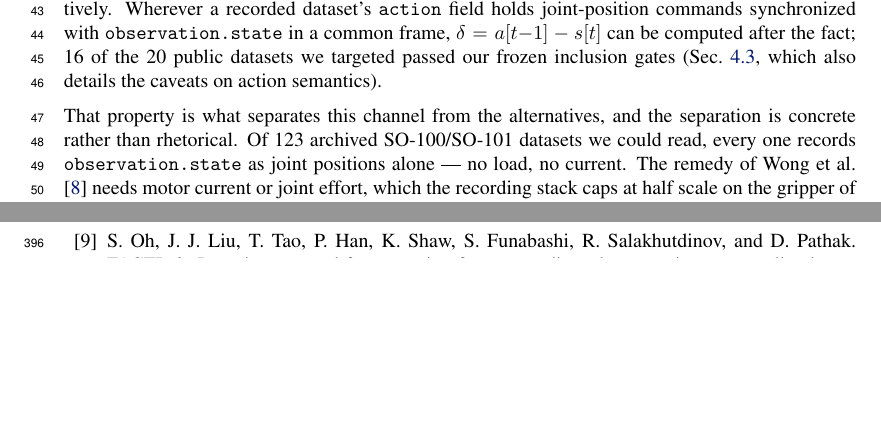
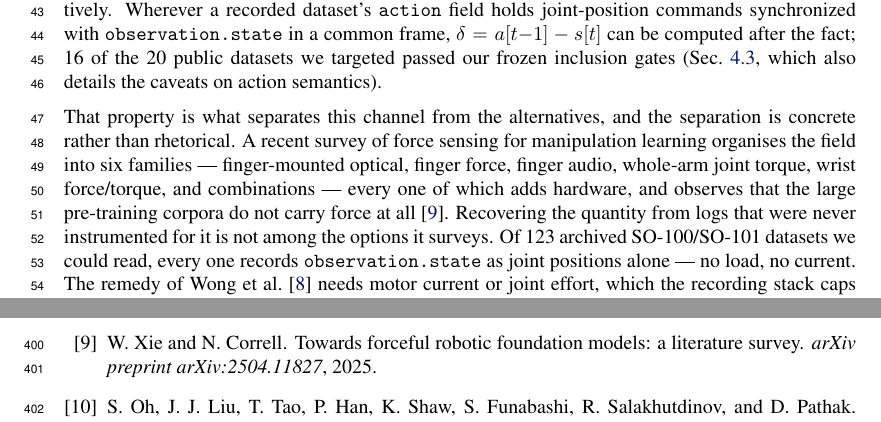
Before and after one commit to luaiabuelsamen/so101-bench, a LaTeX paper (paper/main.tex): two parts of pages 2 and 11 of 17 before the commit and two parts of pages 2 and 12 of 18 after it, joined at a grey line, cut so that both start at the same text, the shorter picture padded with empty space. Compiled offline with pdfLaTeX.

Commit message:
Sec 1: a 2025 survey places this outside every family it catalogues
xie2025forceful surveys force sensing for manipulation learning and organises it
into six families -- finger optical, finger force, finger audio, whole-arm joint
torque, wrist F/T, and combinations. Every one adds hardware. Verified against
the full text: the survey contains NO discussion of recovering force
retroactively from archived datasets, and none of servo tracking error or
commanded-minus-measured position as a proxy.

It also states the gap this paper addresses, that the large pre-training corpora
carry vision, language and joint data but not force, naming Open-X-Embodiment.

So the novelty claim is now anchored to a survey rather than asserted: the
approach is not among the options the field catalogues, and the absence is
documented by someone with no stake in this paper.

Authors from the arXiv record, not typed: William Xie, Nikolaus Correll.

Co-Authored-By: Claude Fable 5 <noreply@anthropic.com>

```diff
--- a/paper/main.tex
+++ b/paper/main.tex
@@ -115,7 +115,14 @@ public datasets we targeted passed our frozen inclusion gates
 semantics).
 
 That property is what separates this channel from the alternatives, and
-the separation is concrete rather than rhetorical. Of 123 archived
+the separation is concrete rather than rhetorical. A recent survey of
+force sensing for manipulation learning organises the field into six
+families --- finger-mounted optical, finger force, finger audio, whole-arm
+joint torque, wrist force/torque, and combinations --- every one of which
+adds hardware, and observes that the large pre-training corpora do not
+carry force at all~\citep{xie2025forceful}. Recovering the quantity from
+logs that were never instrumented for it is not among the options it
+surveys. Of 123 archived
 SO-100/SO-101 datasets we could read, every one records
 \texttt{observation.state} as joint positions alone --- no load, no
 current. The remedy of \citet{wong2026beyond} needs motor current or
```
Also changed, not shown: paper/refs.bib (+7 -0 lines).
